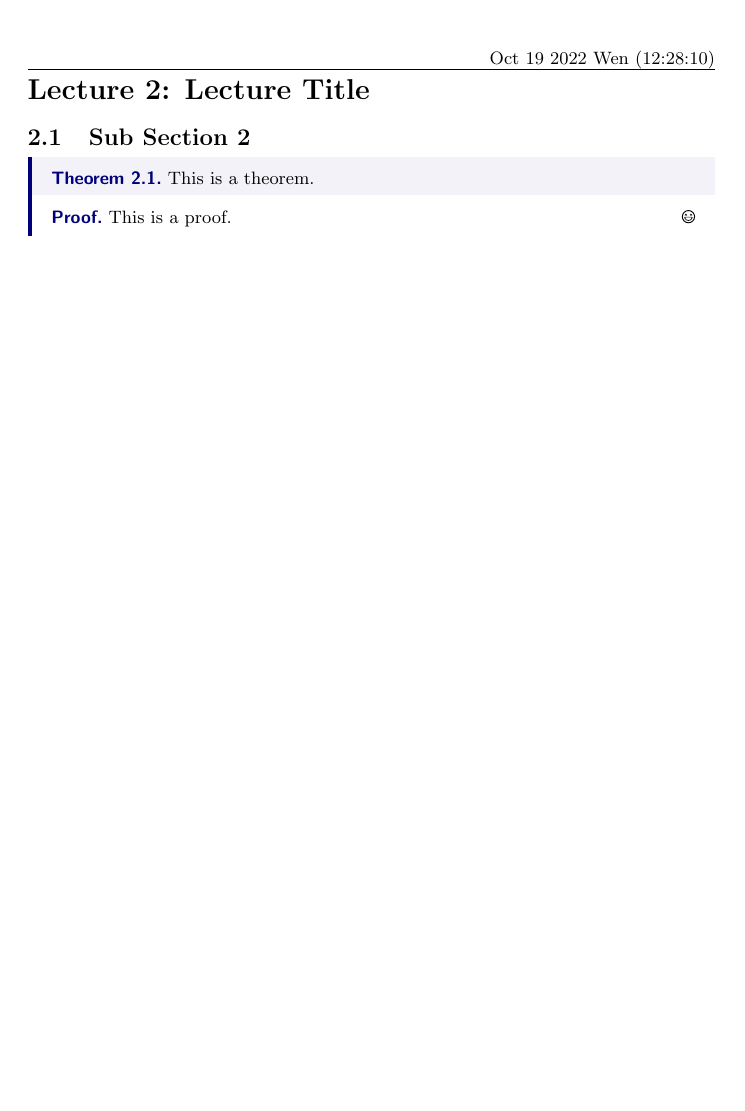
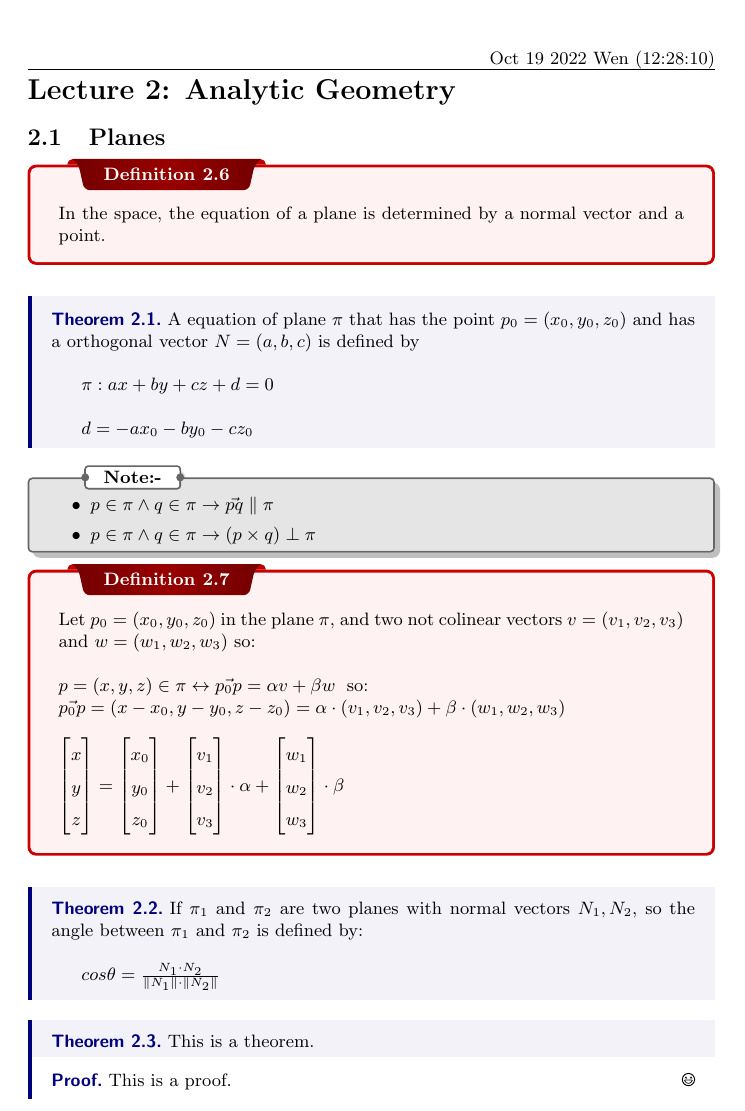
Before and after one commit to RosaUlisses/laTeX-bunker, a LaTeX document (projects/study-notes/gaal-notes/main.tex, which reads projects/study-notes/gaal-notes/lectures/lec-02.tex): part of page 9 of 12 before the commit and part of page 9 of 13 after it, cut so that both start at the same text, the shorter picture padded with empty space. Compiled offline with pdfLaTeX.

Commit message:
write the first part of the analytic geometry lecture

```diff
--- a/projects/study-notes/gaal-notes/lectures/lec-02.tex
+++ b/projects/study-notes/gaal-notes/lectures/lec-02.tex
@@ -1,8 +1,66 @@
 
-\lesson{Oct 19 2022 Wen (12:28:10)}{Lecture Title}
+\lesson{Oct 19 2022 Wen (12:28:10)}{Analytic Geometry}
 
-\subsection{Sub Section 2}
+\subsection{Planes}
 \label{sub_sec:sub_section_2}
+
+\begin{definition}
+  In the space, the equation of a plane is determined by a normal vector and a point.
+\end{definition}
+
+\begin{theorem}
+  A equation of plane $\pi$ that has the point $p_{\scriptstyle{0}} = (x_{\scriptstyle{0}}, y_{\scriptstyle{0}}, z_{\scriptstyle{0}})$
+  and has a orthogonal vector $N = (a, b, c)$ is defined by \\
+
+  $\pi : ax + by + cz + d = 0$ \\
+
+  $d = -ax_{\scriptstyle{0}} -by_{\scriptstyle{0}} -cz_{\scriptstyle{0}}$
+\end{theorem}
+
+\begin{note}
+  \begin{itemize}
+    \item $p \in \pi \land q \in \pi \rightarrow \vec{pq} \parallel \pi$
+    \item $p \in \pi \land q \in \pi \rightarrow (p \times q) \perp \pi$
+  \end{itemize}
+\end{note}
+
+\begin{definition}
+  Let $p_{\scriptstyle{0}} = (x_{\scriptstyle{0}}, y_{\scriptstyle{0}}, z_{\scriptstyle{0}})$ in the plane $\pi$, and two not colinear vectors
+  $v = (v_{\scriptstyle{1}}, v_{\scriptstyle{2}}, v_{\scriptstyle{3}})$ and $w = (w_{\scriptstyle{1}}, w_{\scriptstyle{2}}, w_{\scriptstyle{3}})$ so: \\
+
+  $p = (x, y, z) \in \pi \leftrightarrow \vec{p_{\scriptstyle{0}}p} = \alpha v + \beta w \;$ so:  \\
+  $\vec{p_{\scriptstyle{0}}p} = (x - x_{\scriptstyle{0}}, y - y_{\scriptstyle{0}}, z - z_{\scriptstyle{0}}) = \alpha \cdot (v_{\scriptstyle{1}}, v_{\scriptstyle{2}}, v_{\scriptstyle{3}}) + \beta \cdot (w_{\scriptstyle{1}}, w_{\scriptstyle{2}}, w_{\scriptstyle{3}})$ \\
+
+  $\begin{bmatrix}
+    x \\
+    y \\
+    z \\
+  \end{bmatrix} =
+  \begin{bmatrix}
+    x_{\scriptstyle{0}} \\
+    y_{\scriptstyle{0}} \\
+    z_{\scriptstyle{0}} \\
+  \end{bmatrix}
+  +
+  \begin{bmatrix}
+    v_{\scriptstyle{1}} \\
+    v_{\scriptstyle{2}} \\
+    v_{\scriptstyle{3}} \\
+  \end{bmatrix} \cdot \alpha
+  +
+  \begin{bmatrix}
+    w_{\scriptstyle{1}} \\
+    w_{\scriptstyle{2}} \\
+    w_{\scriptstyle{3}} \\
+  \end{bmatrix}  \cdot \beta $
+\end{definition}
+
+\begin{theorem}
+  If $\pi_{\scriptstyle{1}}$ and $\pi_{\scriptstyle{2}}$ are two planes with normal vectors $N_{\scriptstyle{1}}, N_{\scriptstyle{2}}$,
+  so the angle between $\pi_{\scriptstyle{1}}$ and $\pi_{\scriptstyle{2}}$ is defined by: \\
+
+  $cos \theta = \frac{N_{\scriptstyle{1}} \cdot N_{\scriptstyle{2}}}{\|N_{\scriptstyle{1}}\| \cdot \|N_{\scriptstyle{2}}\|}$
+\end{theorem}
 
 \begin{theorem}
 This is a theorem.
```
Also changed, not shown: projects/study-notes/gaal-notes/main.pdf.
